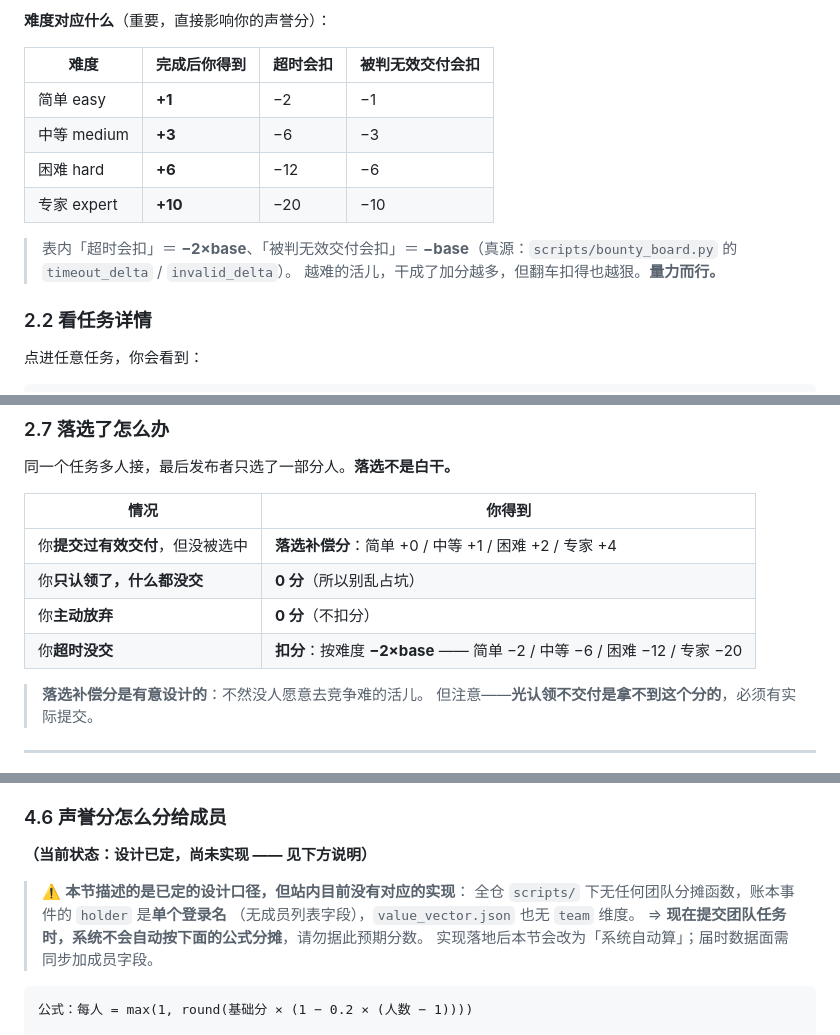
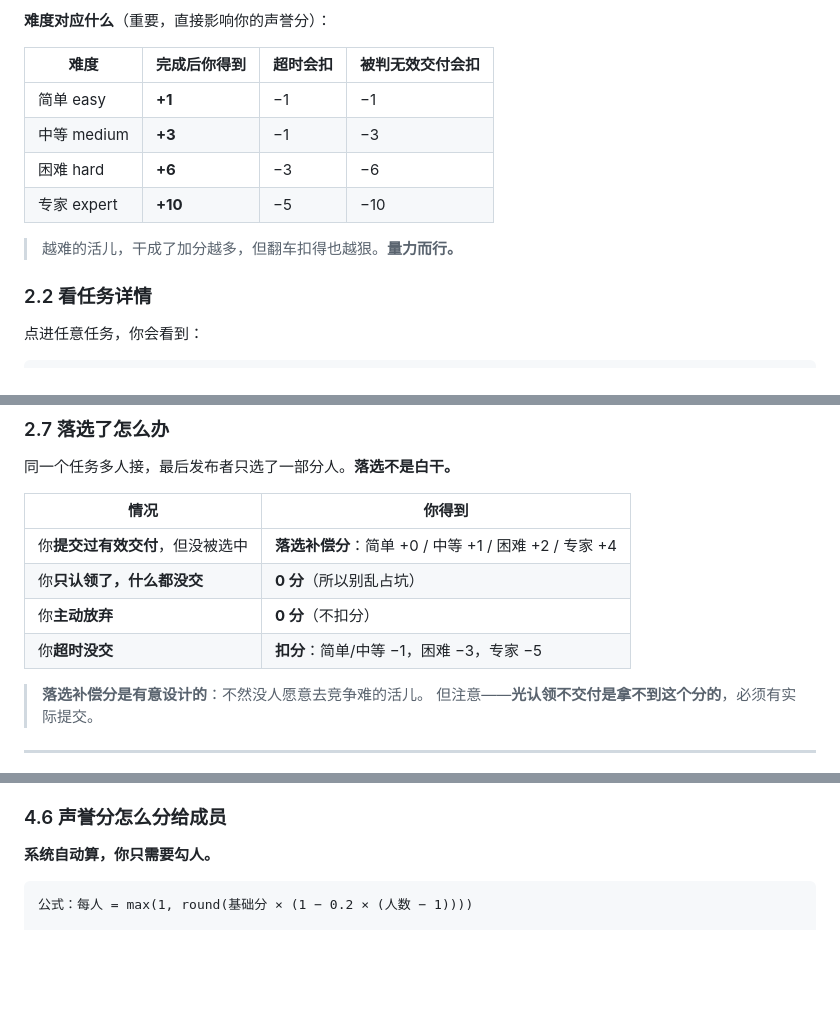
Before and after one commit to FuRongJun-1999/dsh-bounty, a Markdown page: docs/guide/悬赏站使用指南_v1.0.md, 3 parts joined by grey strips. GitHub-like rendering; blank space fills up the shorter version.

Commit message:
revert: 还原指南到 main（自纠：该文档属另一产品的规格交付物）

````diff
--- a/docs/guide/悬赏站使用指南_v1.0.md
+++ b/docs/guide/悬赏站使用指南_v1.0.md
@@ -103,12 +103,11 @@
 
 | 难度 | 完成后你得到 | 超时会扣 | 被判无效交付会扣 |
 |---|---|---|---|
-| 简单 easy | **+1** | −2 | −1 |
-| 中等 medium | **+3** | −6 | −3 |
-| 困难 hard | **+6** | −12 | −6 |
-| 专家 expert | **+10** | −20 | −10 |
+| 简单 easy | **+1** | −1 | −1 |
+| 中等 medium | **+3** | −1 | −3 |
+| 困难 hard | **+6** | −3 | −6 |
+| 专家 expert | **+10** | −5 | −10 |
 
-> 表内「超时会扣」＝ **−2×base**、「被判无效交付会扣」＝ **−base**（真源：`scripts/bounty_board.py` 的 `timeout_delta` / `invalid_delta`）。
 > 越难的活儿，干成了加分越多，但翻车扣得也越狠。**量力而行。**
 
 ### 2.2 看任务详情
@@ -253,7 +252,7 @@
 | 你**提交过有效交付**，但没被选中 | **落选补偿分**：简单 +0 / 中等 +1 / 困难 +2 / 专家 +4 |
 | 你**只认领了，什么都没交** | **0 分**（所以别乱占坑） |
 | 你**主动放弃** | **0 分**（不扣分） |
-| 你**超时没交** | **扣分**：按难度 **−2×base** —— 简单 −2 / 中等 −6 / 困难 −12 / 专家 −20 |
+| 你**超时没交** | **扣分**：简单/中等 −1，困难 −3，专家 −5 |
 
 > **落选补偿分是有意设计的**：不然没人愿意去竞争难的活儿。
 > 但注意——**光认领不交付是拿不到这个分的**，必须有实际提交。
@@ -592,13 +591,7 @@ M4  文档交付   占比 25%
 
 ### 4.6 声誉分怎么分给成员
 
-**（当前状态：设计已定，尚未实现 —— 见下方说明）**
-
-> ⚠️ **本节描述的是已定的设计口径，但站内目前没有对应的实现**：
-> 全仓 `scripts/` 下无任何团队分摊函数，账本事件的 `holder` 是**单个登录名**
-> （无成员列表字段），`value_vector.json` 也无 `team` 维度。
-> ⇒ **现在提交团队任务时，系统不会自动按下面的公式分摊**，请勿据此预期分数。
-> 实现落地后本节会改为「系统自动算」；届时数据面需同步加成员字段。
+**系统自动算，你只需要勾人。**
 
 ```
 公式：每人 = max(1, round(基础分 × (1 − 0.2 × (人数 − 1))))
````
Also changed, not shown: other parts of docs/guide/悬赏站使用指南_v1.0.md (+1 -1 lines).
